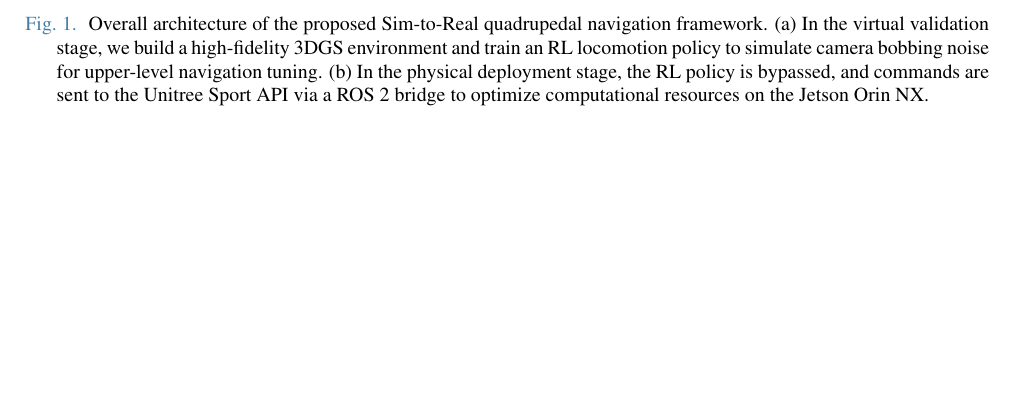
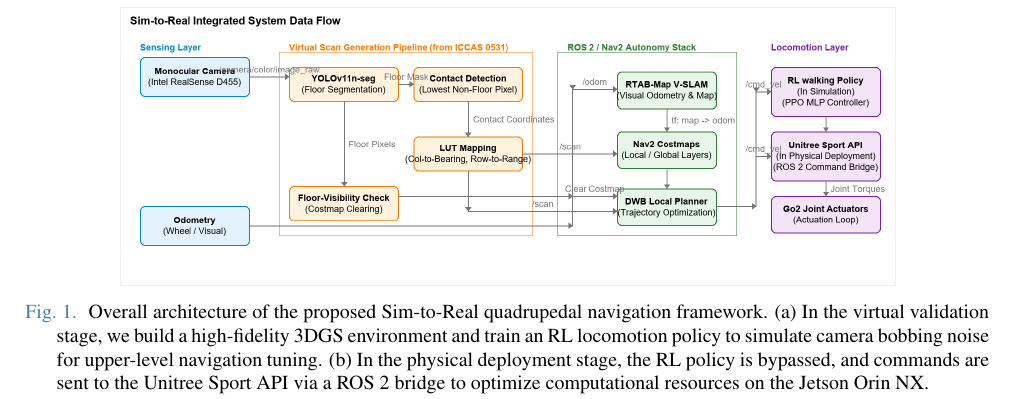
Before and after one commit to CGV-HGU/isaac-go2-ros2, a LaTeX document (ICCAS/main.tex): part of page 2 of 4, cut so that both start at the same text, the shorter picture padded with empty space. Compiled offline with pdfLaTeX.

Commit message:
Include system overview diagram in LaTeX document and compile PDF

```diff
--- a/ICCAS/main.tex
+++ b/ICCAS/main.tex
@@ -32,7 +32,7 @@ Handong Global University, Pohang 37554, Republic of Korea \\
 
 \begin{figure*}[t]
 \begin{center}
-%\includegraphics[width=14.0cm]{figures/fig_system_overview}
+\includegraphics[width=14.0cm]{figures/fig_system_overview}
 \caption{\label{fig_system_overview}Overall architecture of the proposed Sim-to-Real quadrupedal navigation framework. (a) In the virtual validation stage, we build a high-fidelity 3DGS environment and train an RL locomotion policy to simulate camera bobbing noise for upper-level navigation tuning. (b) In the physical deployment stage, the RL policy is bypassed, and commands are sent to the Unitree Sport API via a ROS 2 bridge to optimize computational resources on the Jetson Orin NX.}
 \end{center}
 \end{figure*}
```
Also changed, not shown: ICCAS/figures/fig_system_overview.png (added), ICCAS/main.pdf.
